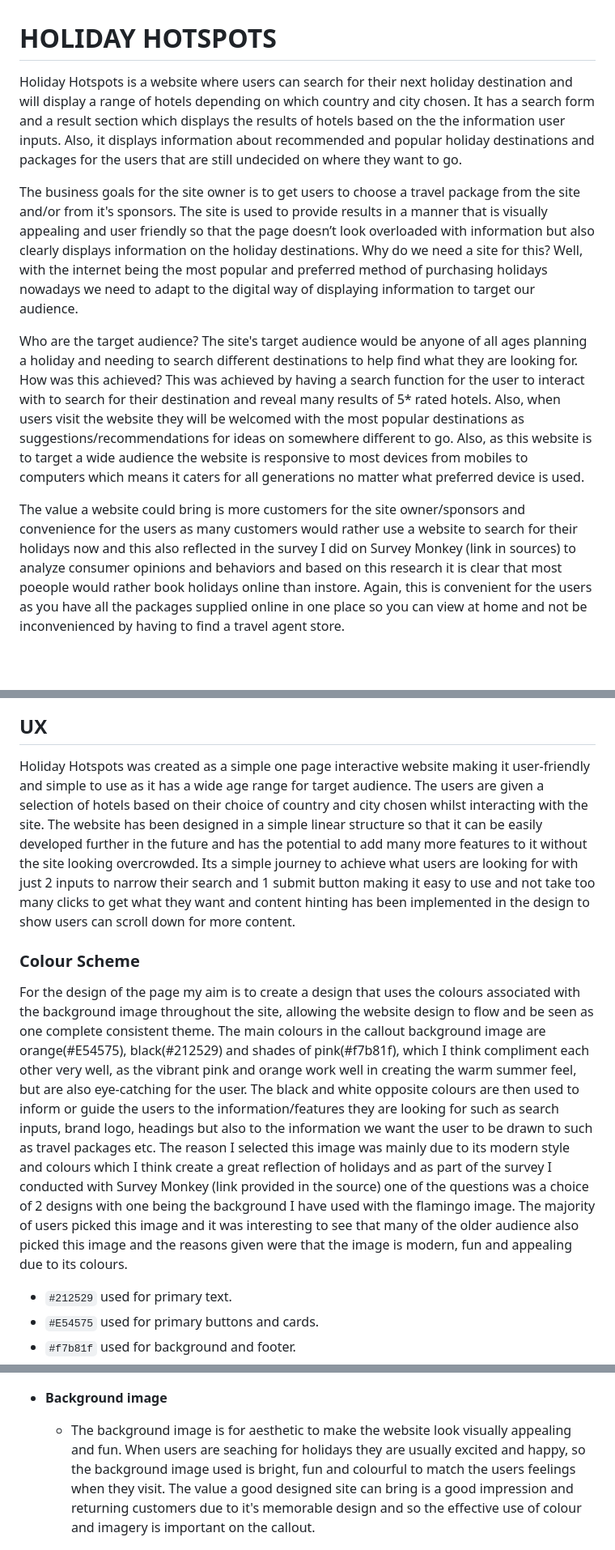
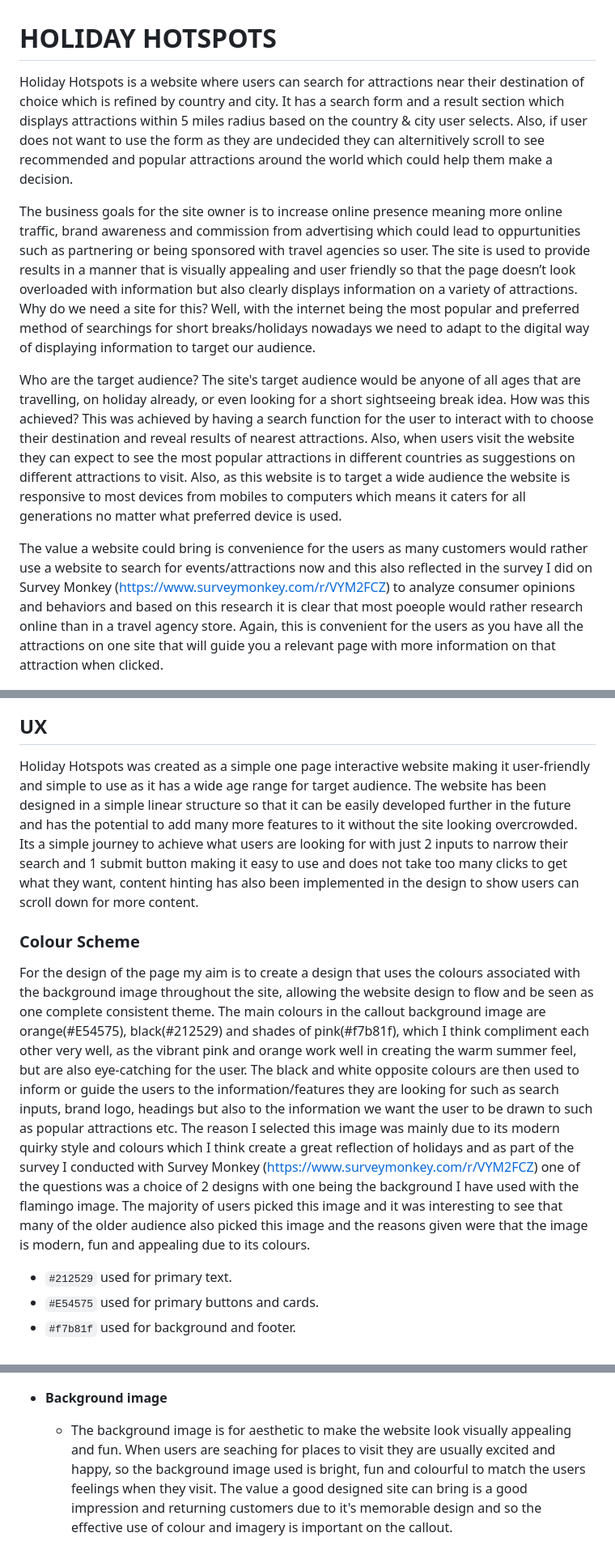
Before and after one commit to staceyJayneLewis/holiday-hotspots, a Markdown page: README.md, 3 parts joined by grey strips. Shown: that part at 81% size. Drawn GitHub-style; blank space fills up the shorter version.

Commit message:
Fix: update read me context and content

```diff
--- a/README.md
+++ b/README.md
@@ -1,12 +1,12 @@
 # HOLIDAY HOTSPOTS
 
-Holiday Hotspots is a website where users can search for their next holiday destination and will display a range of hotels depending on which country and city chosen. It has a search form and a result section which displays the results of hotels based on the the information user inputs. Also, it displays information about recommended and popular holiday destinations and packages for the users that are still undecided on where they want to go.
+Holiday Hotspots is a website where users can search for attractions near their destination of choice which is refined by country and city. It has a search form and a result section which displays attractions within 5 miles radius based on the country & city user selects. Also, if user does not want to use the form as they are undecided they can alternitively scroll to see recommended and popular attractions around the world which could help them make a decision.
 
-The business goals for the site owner is to get users to choose a travel package from the site and/or from it's sponsors. The site is used to provide results in a manner that is visually appealing and user friendly so that the page doesn’t look overloaded with information but also clearly displays information on the holiday destinations. Why do we need a site for this? Well, with the internet being the most popular and preferred method of purchasing holidays nowadays we need to adapt to the digital way of displaying information to target our audience.
+The business goals for the site owner is to increase online presence meaning more online traffic, brand awareness and commission from advertising which could lead to oppurtunities such as partnering or being sponsored with travel agencies so user. The site is used to provide results in a manner that is visually appealing and user friendly so that the page doesn’t look overloaded with information but also clearly displays information on a variety of attractions. Why do we need a site for this? Well, with the internet being the most popular and preferred method of searchings for short breaks/holidays nowadays we need to adapt to the digital way of displaying information to target our audience.
 
-Who are the target audience? The site's target audience would be anyone of all ages planning a holiday and needing to search different destinations to help find what they are looking for. How was this achieved? This was achieved by having a search function for the user to interact with to search for their destination and reveal many results of 5* rated hotels. Also, when users visit the website they will be welcomed with the most popular destinations as suggestions/recommendations for ideas on somewhere different to go. Also, as this website is to target a wide audience the website is responsive to most devices from mobiles to computers which means it caters for all generations no matter what preferred device is used.
+Who are the target audience? The site's target audience would be anyone of all ages that are travelling, on holiday already, or even looking for a short sightseeing break idea. How was this achieved? This was achieved by having a search function for the user to interact with to choose their destination and reveal results of nearest attractions. Also, when users visit the website they can expect to see the most popular attractions in different countries as suggestions on different attractions to visit. Also, as this website is to target a wide audience the website is responsive to most devices from mobiles to computers which means it caters for all generations no matter what preferred device is used.
 
-The value a website could bring is more customers for the site owner/sponsors and convenience for the users as many customers would rather use a website to search for their holidays now and this also reflected in the survey I did on Survey Monkey (link in sources) to analyze consumer opinions and behaviors and based on this research it is clear that most poeople would rather book holidays online than instore. Again, this is convenient for the users as you have all the packages supplied online in one place so you can view at home and not be inconvenienced by having to find a travel agent store.
+The value a website could bring is convenience for the users as many customers would rather use a website to search for events/attractions now and this also reflected in the survey I did on Survey Monkey (https://www.surveymonkey.com/r/VYM2FCZ) to analyze consumer opinions and behaviors and based on this research it is clear that most poeople would rather research online than in a travel agency store. Again, this is convenient for the users as you have all the attractions on one site that will guide you a relevant page with more information on that attraction when clicked.
 
 ![screenshot](documentation/user-journey-workflow.jpg);
 
@@ -16,13 +16,13 @@ https://ui.dev/amiresponsive?url=https://staceyjaynelewis.github.io/holiday-hots
 
 ## UX
 
-Holiday Hotspots was created as a simple one page interactive website making it user-friendly and simple to use as it has a wide age range for target audience. The users are given a selection of hotels based on their choice of country and city chosen whilst interacting with the site. The website has been designed in a simple linear structure so that it can be easily developed further in the future and has the potential to add many more features to it without the site looking overcrowded. Its a simple journey to achieve what users are looking for with just 2 inputs to narrow their search and 1 submit button making it easy to use and not take too many clicks to get what they want and content hinting has been implemented in the design to show users can scroll down for more content.
+Holiday Hotspots was created as a simple one page interactive website making it user-friendly and simple to use as it has a wide age range for target audience. The website has been designed in a simple linear structure so that it can be easily developed further in the future and has the potential to add many more features to it without the site looking overcrowded. Its a simple journey to achieve what users are looking for with just 2 inputs to narrow their search and 1 submit button making it easy to use and does not take too many clicks to get what they want, content hinting has also been implemented in the design to show users can scroll down for more content.
 
 ### Colour Scheme
 
 For the design of the page my aim is to create a design that uses the colours associated with the background image throughout the site, allowing the website design to flow and be seen as one complete consistent theme. The main colours in the callout background image are orange(#E54575), black(#212529) and shades of pink(#f7b81f), which I think compliment each other very well, as the vibrant pink and orange work well in creating the warm summer feel, but are also eye-catching for the user.
-The black and white opposite colours are then used to inform or guide the users to the information/features they are looking for such as search inputs, brand logo, headings but also to the information we want the user to be drawn to such as travel packages etc.
-The reason I selected this image was mainly due to its modern style and colours which I think create a great reflection of holidays and as part of the survey I conducted with Survey Monkey (link provided in the source) one of the questions was a choice of 2 designs with one being the background I have used with the flamingo image. The majority of users picked this image and it was interesting to see that many of the older audience also picked this image and the reasons given were that the image is modern, fun and appealing due to its colours.
+The black and white opposite colours are then used to inform or guide the users to the information/features they are looking for such as search inputs, brand logo, headings but also to the information we want the user to be drawn to such as popular attractions etc.
+The reason I selected this image was mainly due to its modern quirky style and colours which I think create a great reflection of holidays and as part of the survey I conducted with Survey Monkey (https://www.surveymonkey.com/r/VYM2FCZ) one of the questions was a choice of 2 designs with one being the background I have used with the flamingo image. The majority of users picked this image and it was interesting to see that many of the older audience also picked this image and the reasons given were that the image is modern, fun and appealing due to its colours.
 
 - `#212529` used for primary text.
 - `#E54575` used for primary buttons and cards.
@@ -94,7 +95,7 @@ I've used [Balsamiq](https://balsamiq.com/wireframes) to design my site wirefram
 
 - **Background image**
 
-    - The background image is for aesthetic to make the website look visually appealing and fun. When users are seaching for holidays they are usually excited and happy, so the background image used is bright, fun and colourful to match the users feelings when they visit. The value a good designed site can bring is a good impression and returning customers due to it's memorable design and so the effective use of colour and imagery is important on the callout.
+    - The background image is for aesthetic to make the website look visually appealing and fun. When users are seaching for places to visit they are usually excited and happy, so the background image used is bright, fun and colourful to match the users feelings when they visit. The value a good designed site can bring is a good impression and returning customers due to it's memorable design and so the effective use of colour and imagery is important on the callout.
 
 ![screenshot](documentation/feature2.jpg)
 
```
Also changed, not shown: other parts of README.md (+29 -19 lines), documentation/feature4.jpg (added), 1 other file.
